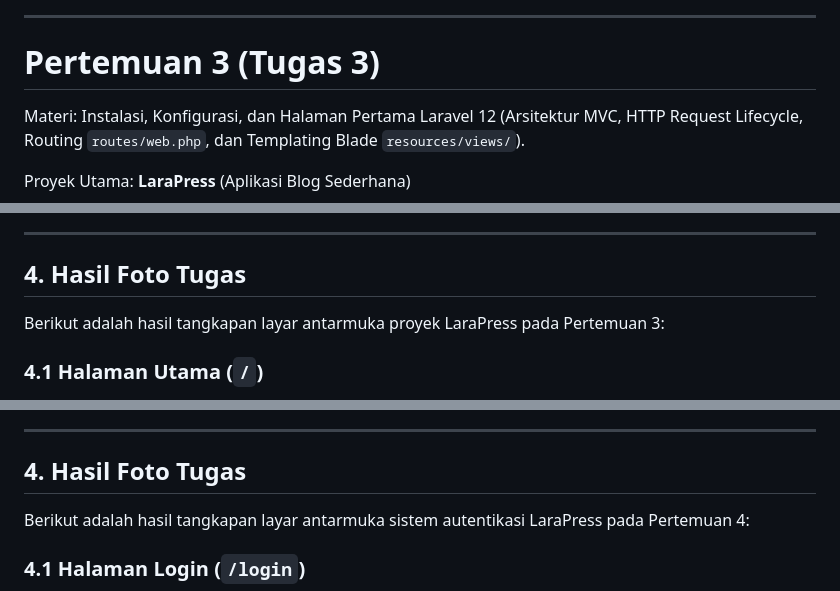
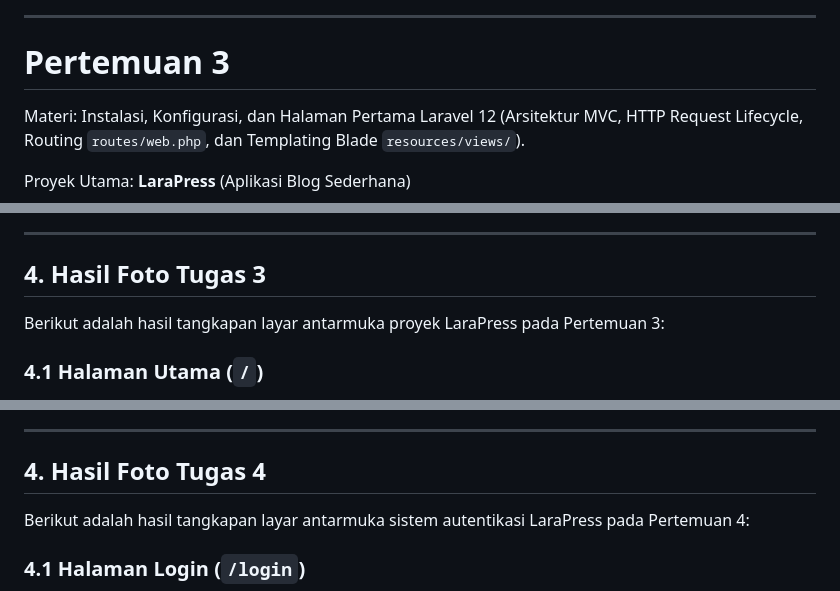
Before and after one commit to Raizero0/Prak_PBW_A_Railene_24081, a Markdown page: README.md, 3 parts joined by grey strips. Drawn GitHub-style.

```diff
--- a/README.md
+++ b/README.md
@@ -272,7 +272,7 @@ case '%':
 
 ---
 
-# Pertemuan 3 (Tugas 3)
+# Pertemuan 3
 
 Materi: Instalasi, Konfigurasi, dan Halaman Pertama Laravel 12 (Arsitektur MVC, HTTP Request Lifecycle, Routing `routes/web.php`, dan Templating Blade `resources/views/`).
 
@@ -354,7 +354,7 @@ Berikut adalah fitur-fitur yang ada pada aplikasi web LaraPress di Pertemuan 3:
 
 ---
 
-## 4. Hasil Foto Tugas
+## 4. Hasil Foto Tugas 3
 
 Berikut adalah hasil tangkapan layar antarmuka proyek LaraPress pada Pertemuan 3:
 
@@ -475,7 +475,7 @@ Berikut adalah fitur-fitur utama sistem autentikasi pada aplikasi LaraPress di P
 
 ---
 
-## 4. Hasil Foto Tugas
+## 4. Hasil Foto Tugas 4
 
 Berikut adalah hasil tangkapan layar antarmuka sistem autentikasi LaraPress pada Pertemuan 4:
 
```
Also changed, not shown: other parts of README.md (+2 -2 lines).
